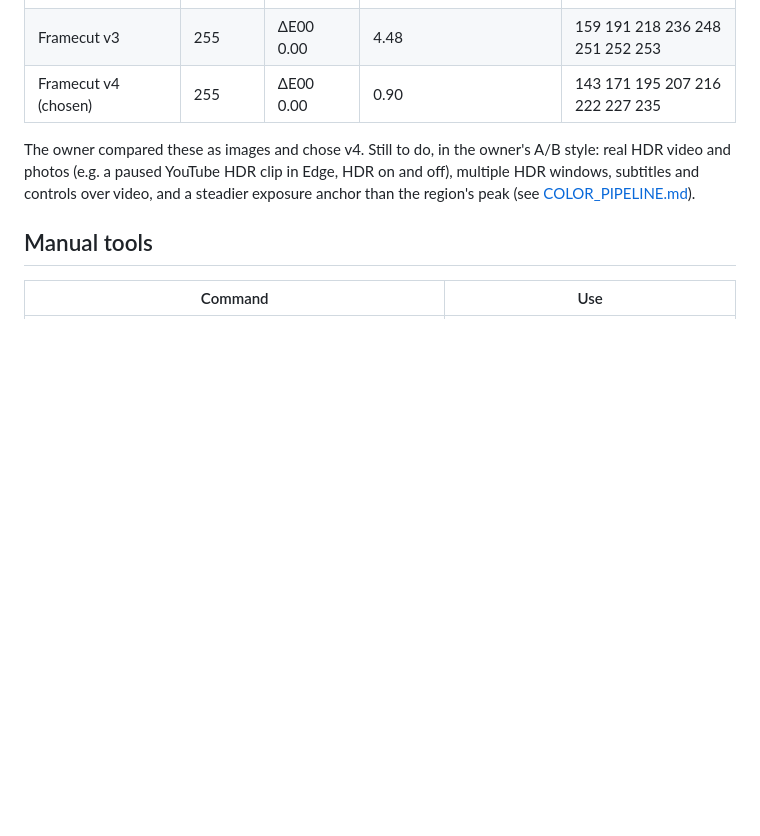
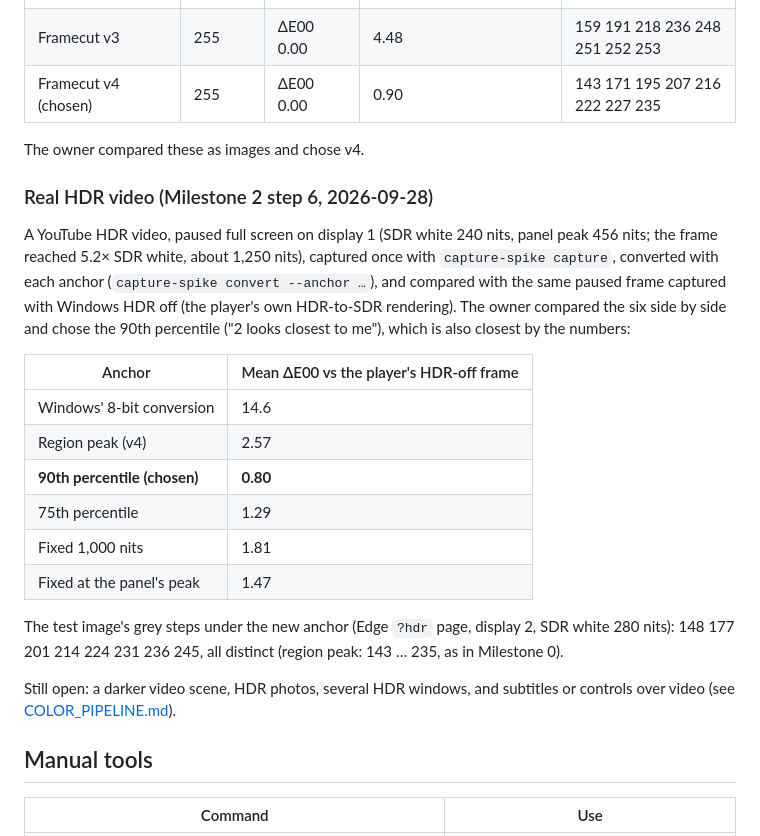
Before and after one commit to jakeklassen/shuttercrab, a Markdown page: docs/TEST_MATRIX.md, the part around the change. Drawn GitHub-style; blank space fills up the shorter version.

```diff
--- a/docs/TEST_MATRIX.md
+++ b/docs/TEST_MATRIX.md
@@ -636,10 +636,33 @@ No established test method for HDR screenshots exists; objective metrics
 | Framecut v3 | 255 | ΔE00 0.00 | 4.48 | 159 191 218 236 248 251 252 253 |
 | Framecut v4 (chosen) | 255 | ΔE00 0.00 | 0.90 | 143 171 195 207 216 222 227 235 |
 
-The owner compared these as images and chose v4. Still to do, in the owner's
-A/B style: real HDR video and photos (e.g. a paused YouTube HDR clip in Edge,
-HDR on and off), multiple HDR windows, subtitles and controls over video, and
-a steadier exposure anchor than the region's peak (see
+The owner compared these as images and chose v4.
+
+### Real HDR video (Milestone 2 step 6, 2026-09-28)
+
+A YouTube HDR video, paused full screen on display 1 (SDR white 240 nits,
+panel peak 456 nits; the frame reached 5.2× SDR white, about 1,250 nits),
+captured once with `capture-spike capture`, converted with each anchor
+(`capture-spike convert --anchor …`), and compared with the same paused
+frame captured with Windows HDR off (the player's own HDR-to-SDR
+rendering). The owner compared the six side by side and chose the 90th
+percentile ("2 looks closest to me"), which is also closest by the numbers:
+
+| Anchor | Mean ΔE00 vs the player's HDR-off frame |
+|---|---|
+| Windows' 8-bit conversion | 14.6 |
+| Region peak (v4) | 2.57 |
+| **90th percentile (chosen)** | **0.80** |
+| 75th percentile | 1.29 |
+| Fixed 1,000 nits | 1.81 |
+| Fixed at the panel's peak | 1.47 |
+
+The test image's grey steps under the new anchor (Edge `?hdr` page,
+display 2, SDR white 280 nits): 148 177 201 214 224 231 236 245, all
+distinct (region peak: 143 … 235, as in Milestone 0).
+
+Still open: a darker video scene, HDR photos, several HDR windows, and
+subtitles or controls over video (see
 [COLOR_PIPELINE.md](COLOR_PIPELINE.md#known-limits-and-expected-differences)).
 
 ## Manual tools
```
Also changed, not shown: docs/COLOR_PIPELINE.md (+34 -12 lines).
